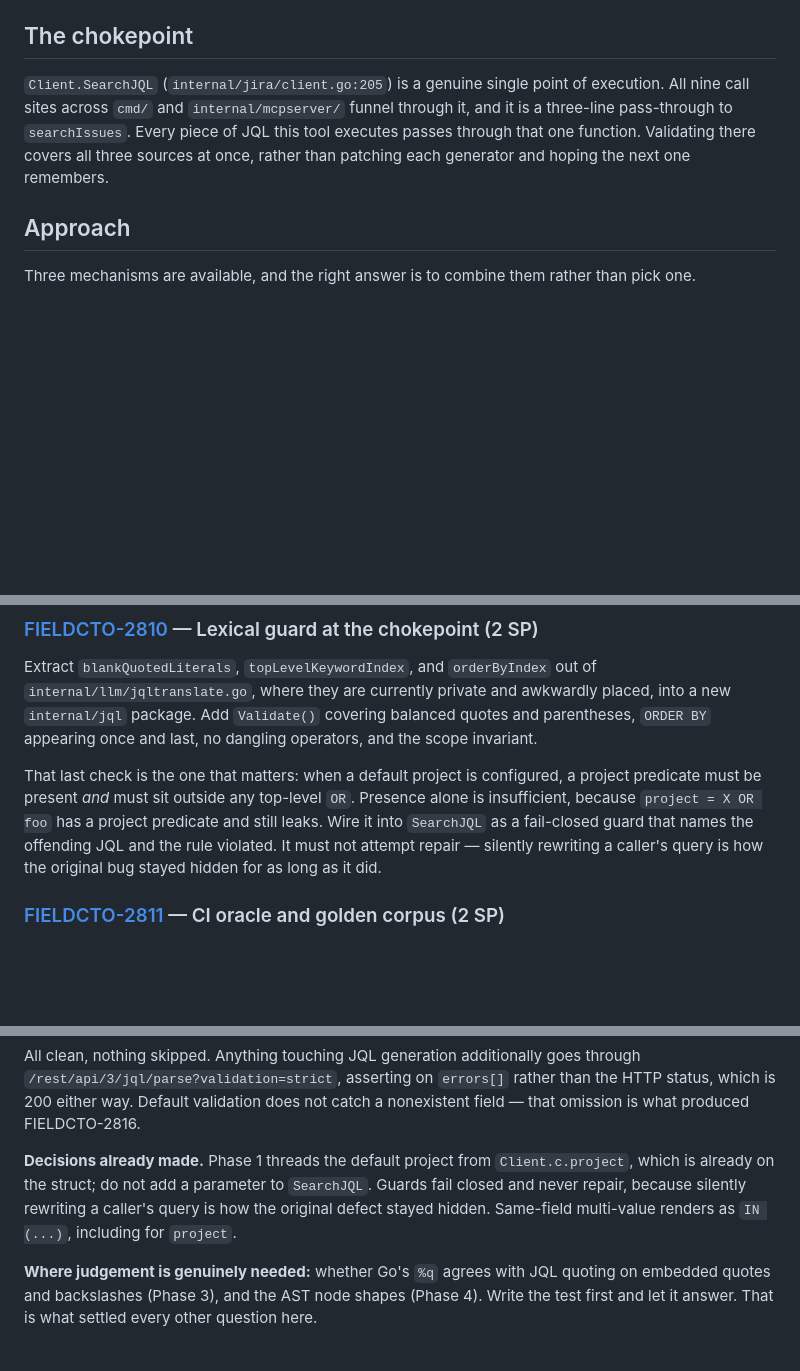
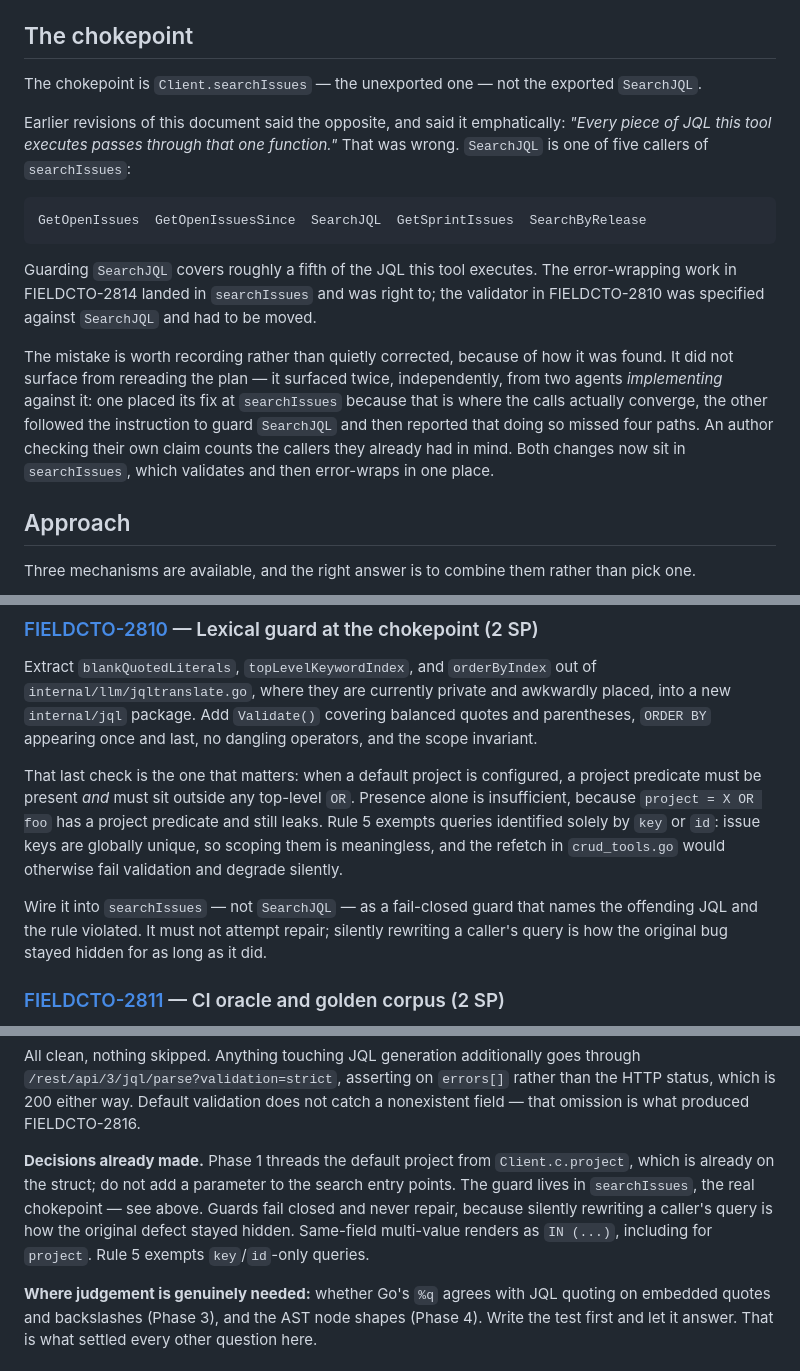
Before and after one commit to atyronesmith/ai-helps-jira, a Markdown page: docs/jql-validation-plan.md, 3 parts joined by grey strips. Rendered like a GitHub page; blank space fills up the shorter version.

Commit message:
Correct the chokepoint this plan is built on
The plan asserted that Client.SearchJQL is the single point through which all
JQL passes, and said so emphatically. It is not. searchIssues has five
callers and SearchJQL is one of them, so guarding it reaches about a fifth of
the queries this tool runs.

Records how the error was found rather than quietly fixing it. The claim
survived two audits and was caught twice by agents implementing against it,
independently and from opposite directions. An author checking their own
chokepoint claim counts the callers already in mind.

FIELDCTO-2809

Co-Authored-By: Claude Opus 5 <noreply@anthropic.com>

````diff
--- a/docs/jql-validation-plan.md
+++ b/docs/jql-validation-plan.md
@@ -65,11 +65,26 @@ interpolate nothing but placeholder lists (`?,?,?`), with values passed separate
 
 ## The chokepoint
 
-`Client.SearchJQL` (`internal/jira/client.go:205`) is a genuine single point of execution. All nine
-call sites across `cmd/` and `internal/mcpserver/` funnel through it, and it is a three-line
-pass-through to `searchIssues`. Every piece of JQL this tool executes passes through that one
-function. Validating there covers all three sources at once, rather than patching each generator
-and hoping the next one remembers.
+The chokepoint is `Client.searchIssues` — the unexported one — not the exported `SearchJQL`.
+
+Earlier revisions of this document said the opposite, and said it emphatically: *"Every piece of JQL
+this tool executes passes through that one function."* That was wrong. `SearchJQL` is one of five
+callers of `searchIssues`:
+
+```
+GetOpenIssues  GetOpenIssuesSince  SearchJQL  GetSprintIssues  SearchByRelease
+```
+
+Guarding `SearchJQL` covers roughly a fifth of the JQL this tool executes. The error-wrapping work
+in FIELDCTO-2814 landed in `searchIssues` and was right to; the validator in FIELDCTO-2810 was
+specified against `SearchJQL` and had to be moved.
+
+The mistake is worth recording rather than quietly corrected, because of how it was found. It did
+not surface from rereading the plan — it surfaced twice, independently, from two agents
+*implementing* against it: one placed its fix at `searchIssues` because that is where the calls
+actually converge, the other followed the instruction to guard `SearchJQL` and then reported that
+doing so missed four paths. An author checking their own claim counts the callers they already had
+in mind. Both changes now sit in `searchIssues`, which validates and then error-wraps in one place.
 
 ## Approach
 
@@ -143,9 +158,13 @@ appearing once and last, no dangling operators, and the scope invariant.
 
 That last check is the one that matters: when a default project is configured, a project predicate
 must be present *and* must sit outside any top-level `OR`. Presence alone is insufficient, because
-`project = X OR foo` has a project predicate and still leaks. Wire it into `SearchJQL` as a
-fail-closed guard that names the offending JQL and the rule violated. It must not attempt repair —
-silently rewriting a caller's query is how the original bug stayed hidden for as long as it did.
+`project = X OR foo` has a project predicate and still leaks. Rule 5 exempts queries identified
+solely by `key` or `id`: issue keys are globally unique, so scoping them is meaningless, and the
+refetch in `crud_tools.go` would otherwise fail validation and degrade silently.
+
+Wire it into `searchIssues` — not `SearchJQL` — as a fail-closed guard that names the offending JQL
+and the rule violated. It must not attempt repair; silently rewriting a caller's query is how the
+original bug stayed hidden for as long as it did.
 
 ### [FIELDCTO-2811](https://redhat.atlassian.net/browse/FIELDCTO-2811) — CI oracle and golden corpus (2 SP)
 
@@ -290,9 +309,10 @@ which is 200 either way. Default validation does not catch a nonexistent field
 what produced FIELDCTO-2816.
 
 **Decisions already made.** Phase 1 threads the default project from `Client.c.project`, which is
-already on the struct; do not add a parameter to `SearchJQL`. Guards fail closed and never repair,
-because silently rewriting a caller's query is how the original defect stayed hidden. Same-field
-multi-value renders as `IN (...)`, including for `project`.
+already on the struct; do not add a parameter to the search entry points. The guard lives in
+`searchIssues`, the real chokepoint — see above. Guards fail closed and never repair, because
+silently rewriting a caller's query is how the original defect stayed hidden. Same-field
+multi-value renders as `IN (...)`, including for `project`. Rule 5 exempts `key`/`id`-only queries.
 
 **Where judgement is genuinely needed:** whether Go's `%q` agrees with JQL quoting on embedded
 quotes and backslashes (Phase 3), and the AST node shapes (Phase 4). Write the test first and let it
````
